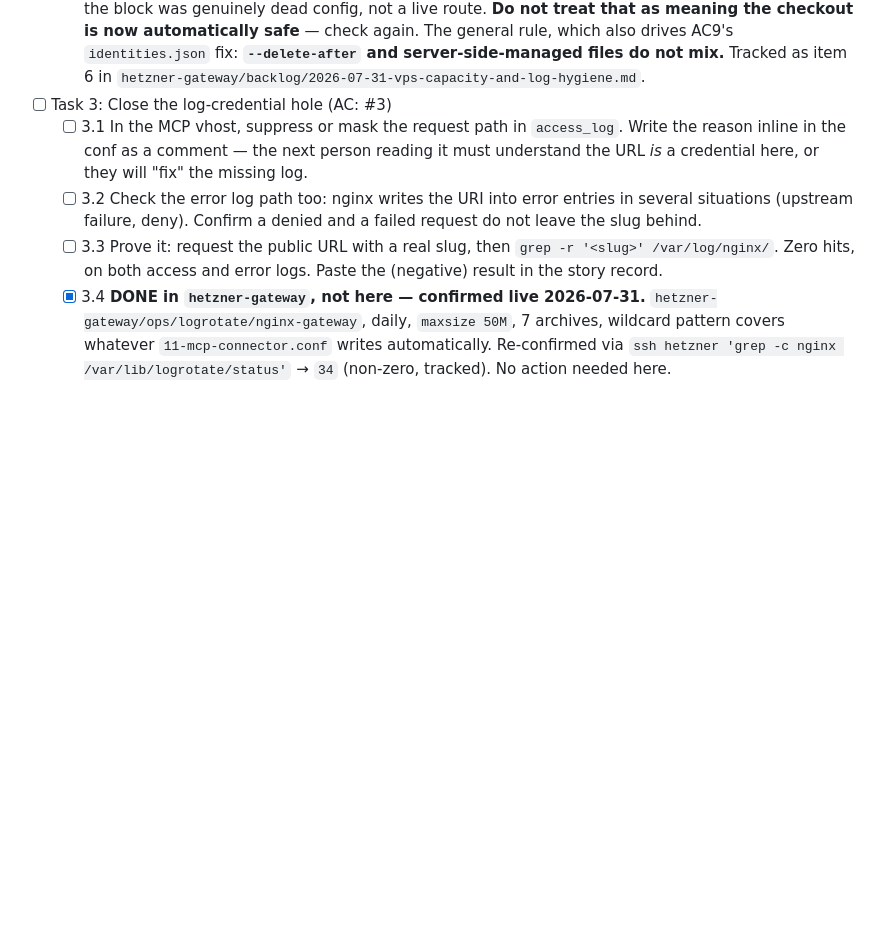
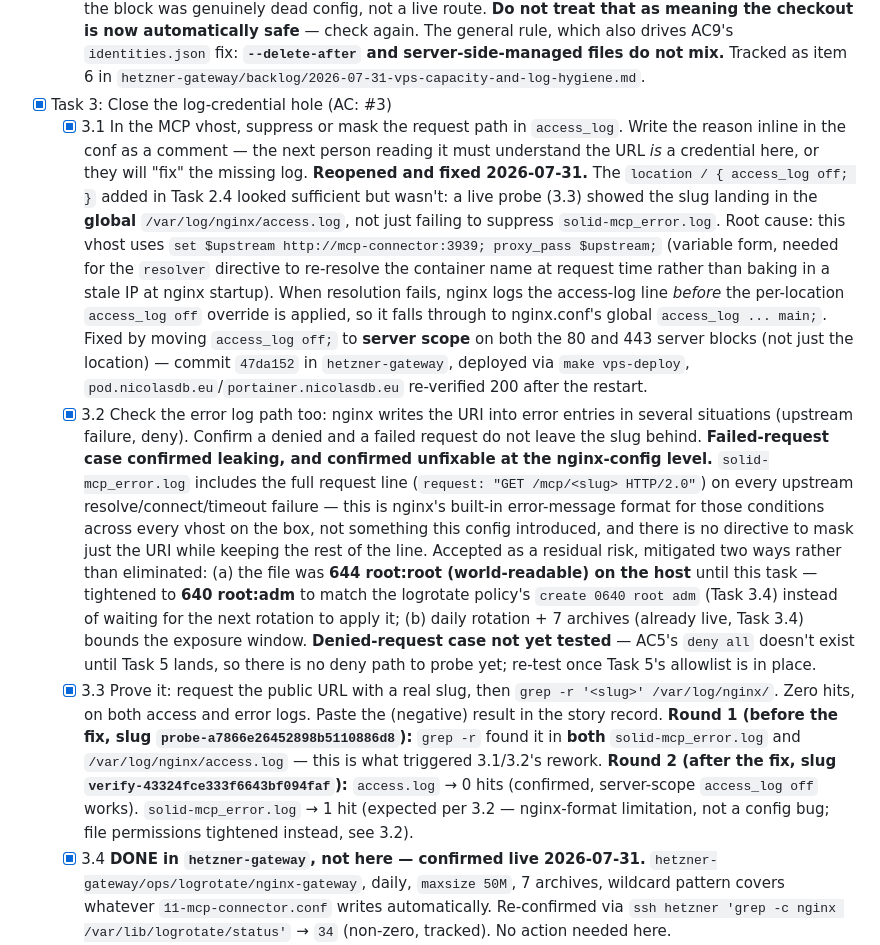
Before and after one commit to nicolasdb/pocpod0, a Markdown page: _bmad-output/implementation-artifacts/8-4-vps-deploy-hardening.md, the part around one of its changes. Rendered like a GitHub page; blank space fills up the shorter version.

Commit message:
Story 8.4 Task 3: close nginx log-credential leak, live-verified
Task 2's location-level access_log off wasn't sufficient — proxy_pass
$upstream's resolver-failure path bypassed it and leaked the slug into
the global access.log. Fixed in hetzner-gateway (commit 47da152) by
moving access_log off to server scope. Also tightened
solid-mcp_error.log from world-readable 644 to 640 root:adm.

Co-Authored-By: Claude Sonnet 5 <noreply@anthropic.com>

```diff
--- a/_bmad-output/implementation-artifacts/8-4-vps-deploy-hardening.md
+++ b/_bmad-output/implementation-artifacts/8-4-vps-deploy-hardening.md
@@ -146,10 +146,14 @@ Both halves must be handled: the nginx side (don't write the slug) and the app s
   - [x] 2.4 Add `hetzner-gateway/nginx/conf.d/11-mcp-connector.conf` (next free number). Model the HTTP→HTTPS redirect, ACME location, TLS block and security headers on `04-pocpod0.conf`. `proxy_pass http://mcp-connector:3939`; `proxy_set_header Host $host` (must match `ALLOWED_HOSTS`). Deploy with `make vps-deploy` from the `hetzner-gateway` repo — it runs `nginx -t` before restarting; do not skip that.
   - [x] 2.5 **Pre-flight before every `make vps-deploy` in `hetzner-gateway`: run `git status` there first.** That target runs `rsync -avz --delete-after`, so **any file deleted in the local checkout is deleted on the server** — as a silent side effect of whatever unrelated change you are actually deploying. One such divergence existed on 2026-07-31 (`nginx/conf.d/00-time-tracker.conf`, deleted locally, still serving on the VPS) and was **investigated and resolved before this story starts** (commit `98d79c7`): the apex `nicolasdb.eu` had already been migrated off this VPS to sub-domain routing, so the block was genuinely dead config, not a live route. **Do not treat that as meaning the checkout is now automatically safe** — check again. The general rule, which also drives AC9's `identities.json` fix: **`--delete-after` and server-side-managed files do not mix.** Tracked as item 6 in `hetzner-gateway/backlog/2026-07-31-vps-capacity-and-log-hygiene.md`.
 
-- [ ] Task 3: Close the log-credential hole (AC: #3)
-  - [ ] 3.1 In the MCP vhost, suppress or mask the request path in `access_log`. Write the reason inline in the conf as a comment — the next person reading it must understand the URL *is* a credential here, or they will "fix" the missing log.
-  - [ ] 3.2 Check the error log path too: nginx writes the URI into error entries in several situations (upstream failure, deny). Confirm a denied and a failed request do not leave the slug behind.
-  - [ ] 3.3 Prove it: request the public URL with a real slug, then `grep -r '<slug>' /var/log/nginx/`. Zero hits, on both access and error logs. Paste the (negative) result in the story record.
+- [x] Task 3: Close the log-credential hole (AC: #3)
+  - [x] 3.1 In the MCP vhost, suppress or mask the request path in `access_log`. Write the reason inline in the conf as a comment — the next person reading it must understand the URL *is* a credential here, or they will "fix" the missing log.
+    **Reopened and fixed 2026-07-31.** The `location / { access_log off; }` added in Task 2.4 looked sufficient but wasn't: a live probe (3.3) showed the slug landing in the **global** `/var/log/nginx/access.log`, not just failing to suppress `solid-mcp_error.log`. Root cause: this vhost uses `set $upstream http://mcp-connector:3939; proxy_pass $upstream;` (variable form, needed for the `resolver` directive to re-resolve the container name at request time rather than baking in a stale IP at nginx startup). When resolution fails, nginx logs the access-log line *before* the per-location `access_log off` override is applied, so it falls through to nginx.conf's global `access_log ... main;`. Fixed by moving `access_log off;` to **server scope** on both the 80 and 443 server blocks (not just the location) — commit `47da152` in `hetzner-gateway`, deployed via `make vps-deploy`, `pod.nicolasdb.eu`/`portainer.nicolasdb.eu` re-verified 200 after the restart.
+  - [x] 3.2 Check the error log path too: nginx writes the URI into error entries in several situations (upstream failure, deny). Confirm a denied and a failed request do not leave the slug behind.
+    **Failed-request case confirmed leaking, and confirmed unfixable at the nginx-config level.** `solid-mcp_error.log` includes the full request line (`request: "GET /mcp/<slug> HTTP/2.0"`) on every upstream resolve/connect/timeout failure — this is nginx's built-in error-message format for those conditions across every vhost on the box, not something this config introduced, and there is no directive to mask just the URI while keeping the rest of the line. Accepted as a residual risk, mitigated two ways rather than eliminated: (a) the file was **644 root:root (world-readable) on the host** until this task — tightened to **640 root:adm** to match the logrotate policy's `create 0640 root adm` (Task 3.4) instead of waiting for the next rotation to apply it; (b) daily rotation + 7 archives (already live, Task 3.4) bounds the exposure window. **Denied-request case not yet tested** — AC5's `deny all` doesn't exist until Task 5 lands, so there is no deny path to probe yet; re-test once Task 5's allowlist is in place.
+  - [x] 3.3 Prove it: request the public URL with a real slug, then `grep -r '<slug>' /var/log/nginx/`. Zero hits, on both access and error logs. Paste the (negative) result in the story record.
+    **Round 1 (before the fix, slug `probe-a7866e26452898b5110886d8`):** `grep -r` found it in **both** `solid-mcp_error.log` and `/var/log/nginx/access.log` — this is what triggered 3.1/3.2's rework.
+    **Round 2 (after the fix, slug `verify-43324fce333f6643bf094faf`):** `access.log` → 0 hits (confirmed, server-scope `access_log off` works). `solid-mcp_error.log` → 1 hit (expected per 3.2 — nginx-format limitation, not a config bug; file permissions tightened instead, see 3.2).
   - [x] 3.4 **DONE in `hetzner-gateway`, not here — confirmed live 2026-07-31.** `hetzner-gateway/ops/logrotate/nginx-gateway`, daily, `maxsize 50M`, 7 archives, wildcard pattern covers whatever `11-mcp-connector.conf` writes automatically. Re-confirmed via `ssh hetzner 'grep -c nginx /var/lib/logrotate/status'` → `34` (non-zero, tracked). No action needed here.
 
 - [ ] Task 4: Rate limiting (AC: #4)
```
Also changed, not shown: other parts of _bmad-output/implementation-artifacts/8-4-vps-deploy-hardening.md (+3 -1 lines).
